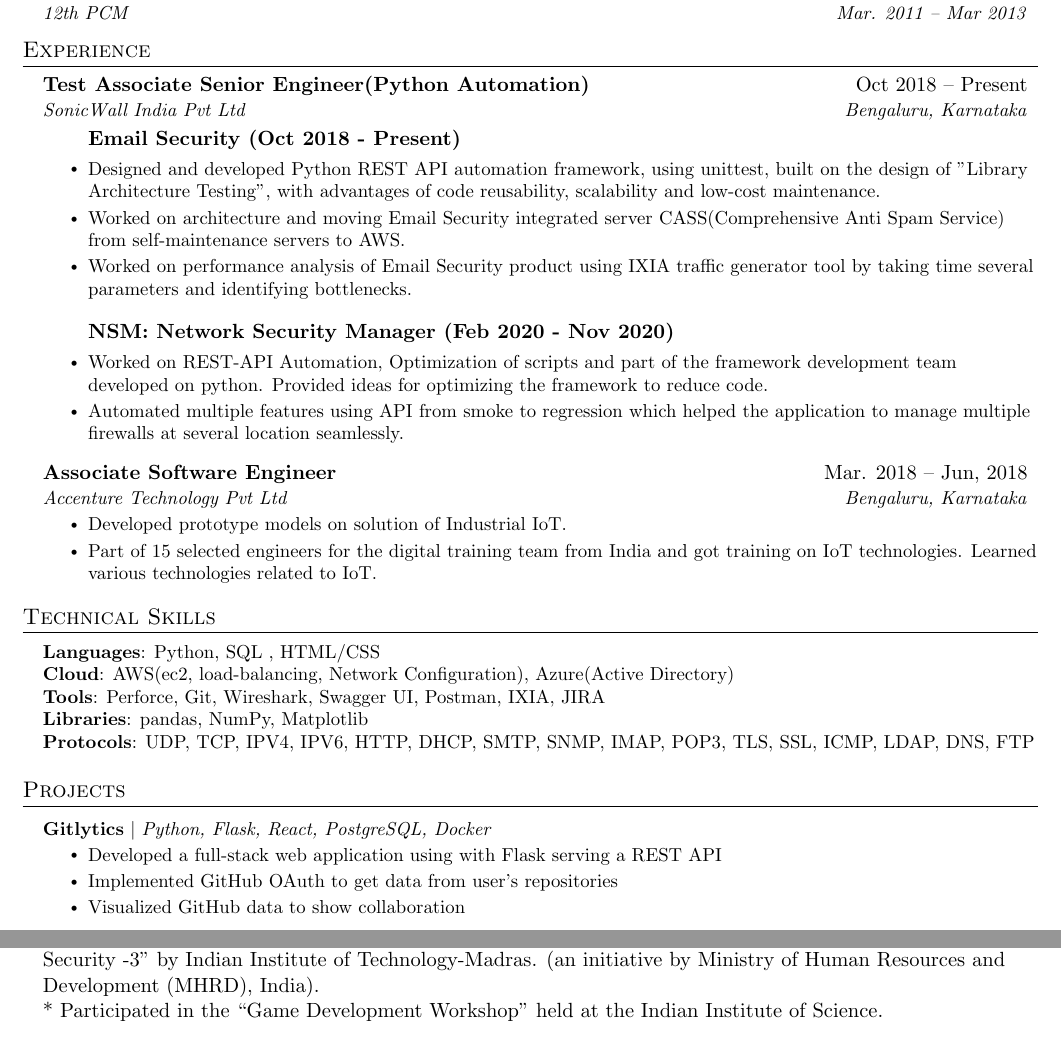
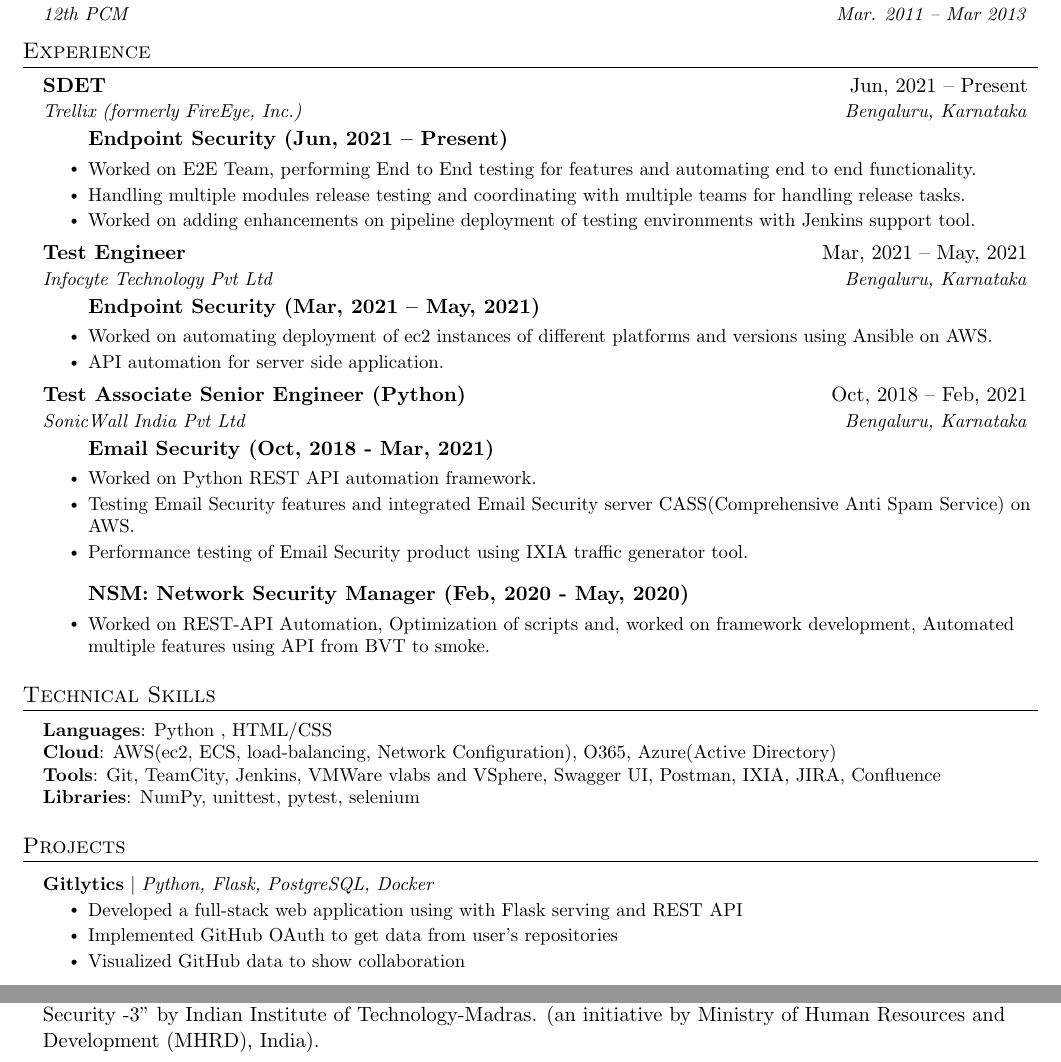
Before and after one commit to vishalgupta50/public_resume, a LaTeX CV (resume.tex): two parts of the page, joined at a grey line, cut so that both start at the same text. Compiled offline with pdfLaTeX.

Commit message:
Update resume.tex

```diff
--- a/resume.tex
+++ b/resume.tex
@@ -133,24 +133,6 @@
 
 
 %-----------EXPERIENCE-----------
-\section{Experience}
-  \resumeSubHeadingListStart
-    \resumeSubheading
-      {Test Associate Senior Engineer(Python Automation)}{Oct 2018 -- Present}
-      {SonicWall India Pvt Ltd}{Bengaluru, Karnataka}
-      \resumeItemListStart
-      \item[] \textbf{{Email Security} {(Oct 2018 - Present)}}
-        \resumeItem{Designed and developed Python REST API automation framework, using unittest, built on the design of "Library Architecture Testing", with advantages of code reusability, scalability and low-cost maintenance.}
-        \resumeItem{Worked on architecture and moving Email Security integrated server CASS(Comprehensive Anti Spam Service) from self-maintenance servers to AWS.}
-        \resumeItem{Worked on performance analysis of Email Security product using IXIA traffic generator tool by taking time several parameters and identifying bottlenecks.}
-      \resumeItemListEnd
-
-       \resumeItemListStart
-      \item[] \textbf{{NSM: Network Security Manager} {(Feb 2020 - Nov 2020)}}
-        \resumeItem{Worked on REST-API Automation, Optimization of scripts and part of the framework development team developed on python. Provided ideas for optimizing the framework to reduce code.}
-        \resumeItem{Automated multiple features using API from smoke to regression which helped the application to manage multiple firewalls at several location seamlessly.}
-      \resumeItemListEnd
-
 % -----------Multiple Positions Heading-----------
 %    \resumeSubSubheading
 %     {Software Engineer I}{Oct 2014 - Sep 2016}
@@ -160,25 +142,52 @@
 %     \resumeItemListEnd
 %    \resumeSubHeadingListEnd
 %-------------------------------------------
+\section{Experience}
+  \resumeSubHeadingListStart
 
     \resumeSubheading
-      {Associate Software Engineer}{Mar. 2018 -- Jun, 2018}
-      {Accenture Technology Pvt Ltd}{Bengaluru, Karnataka}
-      \resumeItemListStart
-        \resumeItem{Developed prototype models on solution of Industrial IoT.}
-        \resumeItem{Part of 15 selected engineers for the digital training team from India and got training on IoT technologies. Learned various technologies related to IoT.}
-    \resumeItemListEnd
+      {SDET}{Jun, 2021 -- Present}
+      {Trellix (formerly FireEye, Inc.)}{Bengaluru, Karnataka}
+        \resumeItemListStart
+          \item[] \textbf{{Endpoint Security} {(Jun, 2021 -- Present)}}
+            \resumeItem{Worked on E2E Team, performing End to End testing for features and automating end to end functionality.}
+            \resumeItem{Handling multiple modules release testing and coordinating with multiple teams for handling release tasks.}
+            \resumeItem{Worked on adding enhancements on pipeline deployment of testing environments with Jenkins support tool.}
+        \resumeItemListEnd
+
+    \resumeSubheading
+      {Test Engineer}{Mar, 2021 -- May, 2021}
+      {Infocyte Technology Pvt Ltd}{Bengaluru, Karnataka}
+        \resumeItemListStart
+          \item[] \textbf{{Endpoint Security} {(Mar, 2021 -- May, 2021)}}
+            \resumeItem{Worked on automating deployment of ec2 instances of different platforms and versions using Ansible on AWS.}
+            \resumeItem{API automation for server side application.}
+        \resumeItemListEnd
+
+    \resumeSubheading
+      {Test Associate Senior Engineer (Python)}{Oct, 2018 -- Feb, 2021}
+      {SonicWall India Pvt Ltd}{Bengaluru, Karnataka}
+        \resumeItemListStart
+          \item[] \textbf{{Email Security} {(Oct, 2018 - Mar, 2021)}}
+            \resumeItem{Worked on Python REST API automation framework.}
+            \resumeItem{Testing Email Security features and integrated Email Security server CASS(Comprehensive Anti Spam Service) on AWS.}
+            \resumeItem{Performance testing of Email Security product using IXIA traffic generator tool.}
+        \resumeItemListEnd
+        \resumeItemListStart
+          \item[] \textbf{{NSM: Network Security Manager} {(Feb, 2020 - May, 2020)}}
+            \resumeItem{Worked on REST-API Automation, Optimization of scripts and, worked on framework development, Automated multiple features using API from BVT to smoke.}
+        \resumeItemListEnd
+
   \resumeSubHeadingListEnd
 %
 %-----------PROGRAMMING SKILLS-----------
 \section{Technical Skills}
  \begin{itemize}[leftmargin=0.15in, label={}]
     \small{\item{
-     \textbf{Languages}{: Python, SQL , HTML/CSS} \\
-     \textbf{Cloud}{: AWS(ec2, load-balancing, Network Configuration), Azure(Active Directory)} \\
-     \textbf{Tools}{: Perforce, Git, Wireshark, Swagger UI, Postman, IXIA, JIRA} \\
-     \textbf{Libraries}{: pandas, NumPy, Matplotlib}\\
-     \textbf{Protocols}{: UDP, TCP, IPV4, IPV6, HTTP, DHCP, SMTP, SNMP, IMAP, POP3, TLS, SSL, ICMP, LDAP, DNS, FTP} \\
+     \textbf{Languages}{: Python , HTML/CSS} \\
+     \textbf{Cloud}{: AWS(ec2, ECS, load-balancing, Network Configuration), O365, Azure(Active Directory)} \\
+     \textbf{Tools}{: Git, TeamCity, Jenkins, VMWare vlabs and VSphere, Swagger UI, Postman, IXIA, JIRA, Confluence} \\
+     \textbf{Libraries}{: NumPy, unittest, pytest, selenium}\\
     }}
  \end{itemize}
 
@@ -186,9 +195,9 @@
 \section{Projects}
     \resumeSubHeadingListStart
       \resumeProjectHeading
-          {\textbf{Gitlytics} $|$ \emph{Python, Flask, React, PostgreSQL, Docker}}{}
+          {\textbf{Gitlytics} $|$ \emph{Python, Flask, PostgreSQL, Docker}}{}
           \resumeItemListStart
-            \resumeItem{Developed a full-stack web application using with Flask serving a REST API}
+            \resumeItem{Developed a full-stack web application using with Flask serving and REST API}
             \resumeItem{Implemented GitHub OAuth to get data from user’s repositories}
             \resumeItem{Visualized GitHub data to show collaboration}
           \resumeItemListEnd
@@ -197,9 +206,7 @@
 %-----------AWARDS AND CERTIFICATIONS-----------
 \section{Awards and Certifications}
  \begin{itemize}[leftmargin=0.15in, label={}]
-  \item{* Awarded for “2019-Key-Contributor(Email Security)” at Sonicwall Technology Systems, Bengaluru, India.}\\
-   {* National Programme on Technology Enhanced Learning (NPTEL) online certification in “Information Security -3” by
-Indian Institute of Technology-Madras. (an initiative by Ministry of Human Resources and Development (MHRD), India).}\\{* Participated in the “Game Development Workshop” held at the Indian Institute of Science.}
+  \item{* Awarded for “2019-Key-Contributor(Email Security)” at Sonicwall Technology Systems, Bengaluru, India.}\\{* National Programme on Technology Enhanced Learning (NPTEL) online certification in “Information Security -3” by Indian Institute of Technology-Madras. (an initiative by Ministry of Human Resources and Development (MHRD), India).}
  \end{itemize}
 %-------------------------------------------
 \end{document}
```
